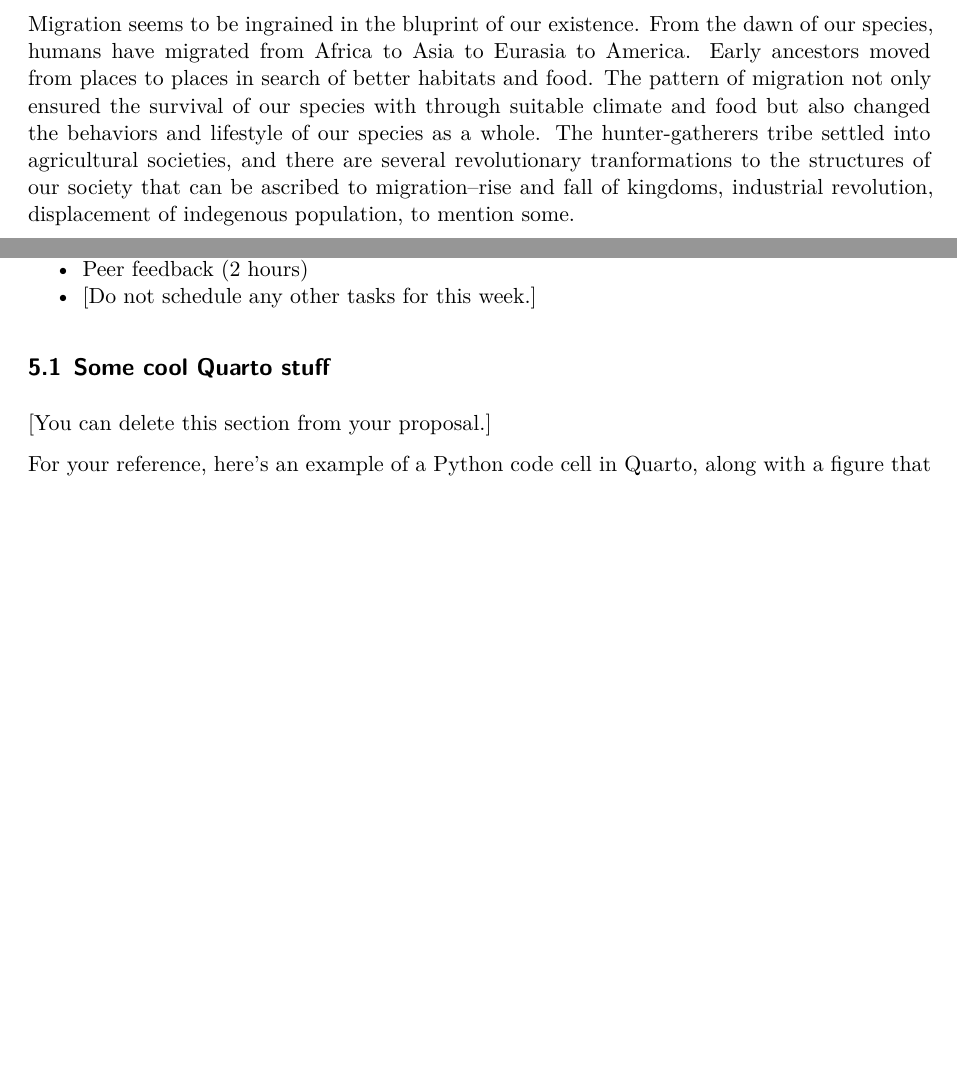
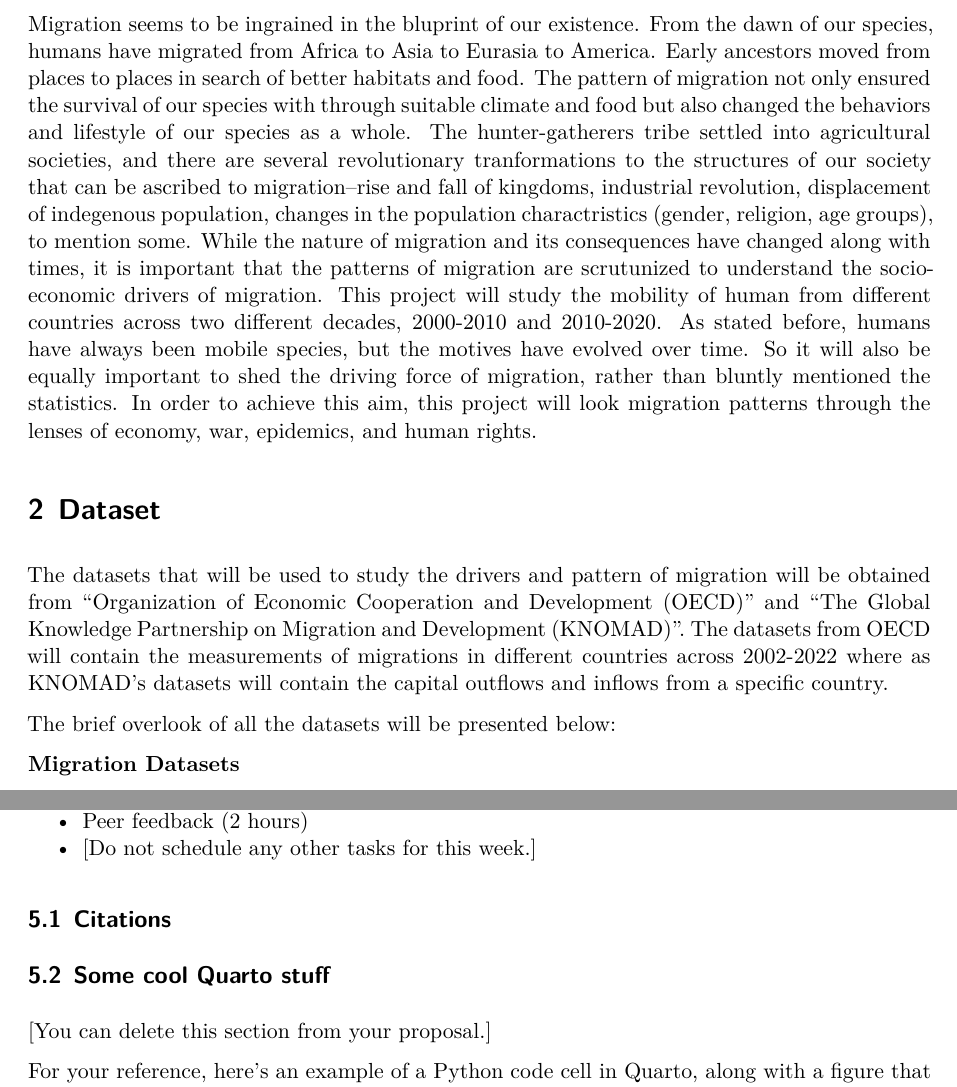
Before and after one commit to 1nishbh/Migration-Our-Story-as-a-Mobile-Species, a Quarto document (doc/proposal.qmd): two parts of pages 1 and 3 of 4, joined at a grey line, cut so that both start at the same text, the shorter picture padded with empty space. Rendered offline with R 4.5, knitr and Pandoc in place of Quarto, then LaTeX, with nearby package versions; some code elsewhere in the file could not run offline.

Commit message:
modified proposal

```diff
--- a/doc/proposal.qmd
+++ b/doc/proposal.qmd
@@ -13,9 +15,12 @@ jupyter: python3
 
 # Introduction
 
-Migration seems to be ingrained in the bluprint of our existence. From the dawn of our species, humans have migrated from Africa to Asia to Eurasia to America. Early ancestors moved from places to places in search of better habitats and food. The pattern of migration not only ensured the survival of our species with through suitable climate and food but also changed the behaviors and lifestyle of our species as a whole. The hunter-gatherers tribe settled into agricultural societies, and there are several revolutionary tranformations to the structures of our society that can be ascribed to migration--rise and fall of kingdoms, industrial revolution, displacement of indegenous population, to mention some.
-
-
+Migration seems to be ingrained in the bluprint of our existence. From the dawn of our species, humans have migrated from Africa to Asia to Eurasia to America. Early ancestors moved from places to places in search of better habitats and food. The pattern of migration not only ensured the survival of our species with through suitable climate and food but also changed the behaviors and lifestyle of our species as a whole. The hunter-gatherers tribe settled into agricultural societies, and there are several revolutionary tranformations to the structures of our society that can be ascribed to migration--rise and fall of kingdoms, industrial revolution, displacement of indegenous population, changes in the population charactristics (gender, religion, age groups), to mention some. While the nature of migration and its consequences have changed along with times, it is important that the patterns of migration are scrutunized to understand the socio-economic drivers of migration. This project will study the mobility of human from different countries across two different decades, 2000-2010 and 2010-2020. As stated before, humans have always been mobile species, but the motives have evolved over time. So it will also be equally important to shed the driving force of migration, rather than bluntly mentioned the statistics. In order to achieve this aim, this project will look migration patterns through the lenses of economy, war, epidemics, and human rights.
 
 # Dataset
 
+The datasets that will be used to study the drivers and pattern of migration will be obtained from "Organization of Economic Cooperation and Development (OECD)" and "The Global Knowledge Partnership on Migration and Development (KNOMAD)". The datasets from OECD will contain the measurements of migrations in different countries across 2002-2022 where as KNOMAD's datasets will contain the capital outflows and inflows from a specific country.
+
+The brief overlook of all the datasets will be presented below:
+
+**Migration Datasets**
@@ -117,6 +128,8 @@ week. The remaining time will be used for writing up and presenting your results
 * Peer feedback (2 hours)
 * [Do not schedule any other tasks for this week.]
 
+## Citations
+
 ## Some cool Quarto stuff
 
 [You can delete this section from your proposal.]
```
Also changed, not shown: doc/proposal.pdf, doc/proposal.qmd (8 more changed lines), 1 other file.
